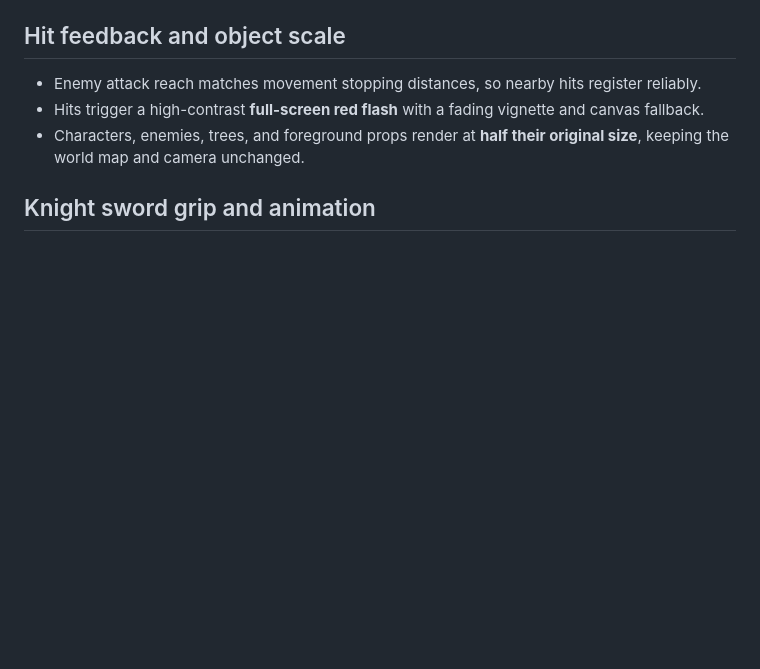
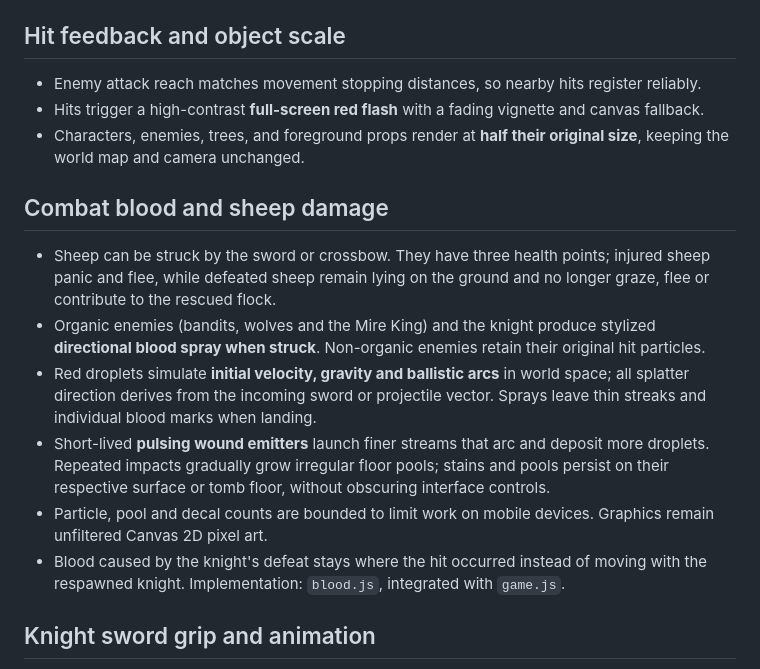
Before and after one commit to joramvanloenen/Above, a Markdown page: README.md, the part around the change. GitHub-like rendering; blank space fills up the shorter version.

Commit message:
Document lethal sheep damage, directional blood sprays and persistent pooling

```diff
--- a/README.md
+++ b/README.md
@@ -60,6 +60,15 @@ Above now uses **soft drifting sprite particles**, not fluid dynamics, volumetri
 - Hits trigger a high-contrast **full-screen red flash** with a fading vignette and canvas fallback.
 - Characters, enemies, trees, and foreground props render at **half their original size**, keeping the world map and camera unchanged.
 
+## Combat blood and sheep damage
+
+- Sheep can be struck by the sword or crossbow. They have three health points; injured sheep panic and flee, while defeated sheep remain lying on the ground and no longer graze, flee or contribute to the rescued flock.
+- Organic enemies (bandits, wolves and the Mire King) and the knight produce stylized **directional blood spray when struck**. Non-organic enemies retain their original hit particles.
+- Red droplets simulate **initial velocity, gravity and ballistic arcs** in world space; all splatter direction derives from the incoming sword or projectile vector. Sprays leave thin streaks and individual blood marks when landing.
+- Short-lived **pulsing wound emitters** launch finer streams that arc and deposit more droplets. Repeated impacts gradually grow irregular floor pools; stains and pools persist on their respective surface or tomb floor, without obscuring interface controls.
+- Particle, pool and decal counts are bounded to limit work on mobile devices. Graphics remain unfiltered Canvas 2D pixel art.
+- Blood caused by the knight's defeat stays where the hit occurred instead of moving with the respawned knight. Implementation: `blood.js`, integrated with `game.js`.
+
 ## Knight sword grip and animation
 
 The knight **holds the sword in the actual visible hand**, even while idle and walking. The sword's hilt pivot is placed at a sprite-space hand anchor, with **separate left/right/up/down placements** and the one-pixel position difference between the two walking animation frames. The sword rotates **about the grip**, not the knight's center; its blade, crossguard and tip trail all share that transform. Up-facing swings render behind the torso for natural occlusion, while other facing directions render in front. Changing travel direction during a swing updates both the character's visible hand and the attack direction. The sword remains proportionally small at 55% of its original rig size.
```
